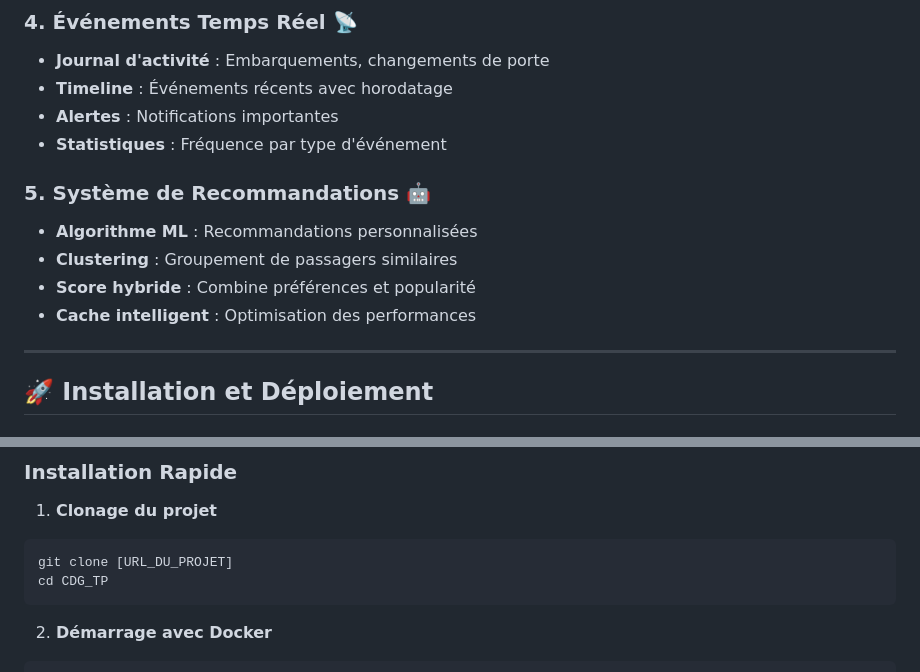
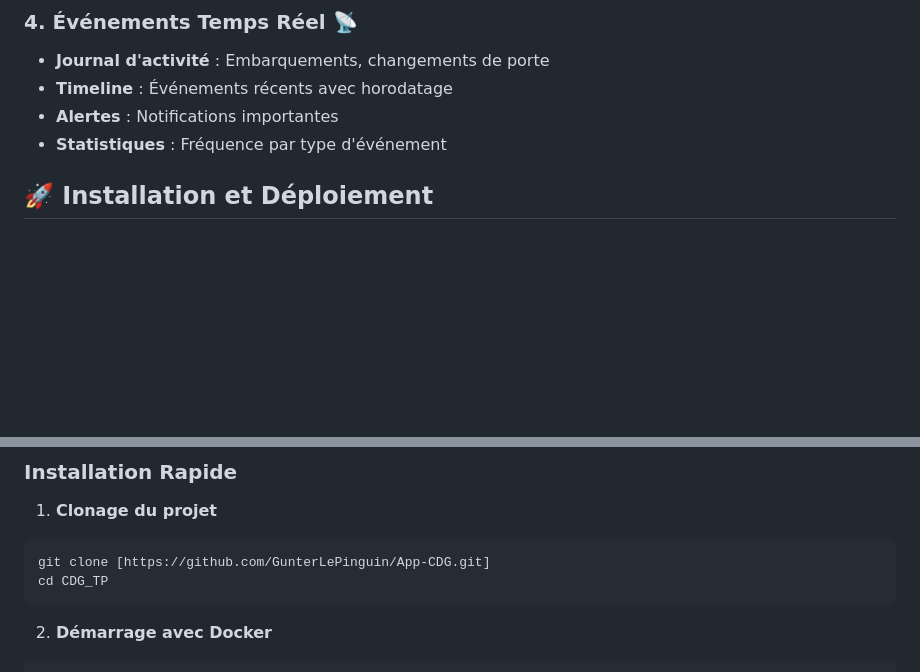
Before and after one commit to GunterLePinguin/App-CDG, a Markdown page: README.md, 2 parts joined by grey strips. Rendered like a GitHub page; blank space fills up the shorter version.

Commit message:
Mise à jour du README
- Simplification du contenu
- Suppression des sections redondantes
- Amélioration de la lisibilité
- Version finale pour publication

````diff
--- a/README.md
+++ b/README.md
@@ -120,13 +120,7 @@ Le projet adopte une **architecture microservices** moderne avec :
 - **Alertes** : Notifications importantes
 - **Statistiques** : Fréquence par type d'événement
 
-### 5. Système de Recommandations 🤖
-- **Algorithme ML** : Recommandations personnalisées
-- **Clustering** : Groupement de passagers similaires
-- **Score hybride** : Combine préférences et popularité
-- **Cache intelligent** : Optimisation des performances
 
----
 
 ## 🚀 Installation et Déploiement
 
@@ -142,7 +136,7 @@ Le projet adopte une **architecture microservices** moderne avec :
 
 1. **Clonage du projet**
 ```bash
-git clone [URL_DU_PROJET]
+git clone [https://github.com/GunterLePinguin/App-CDG.git]
 cd CDG_TP
 ```
 
````
